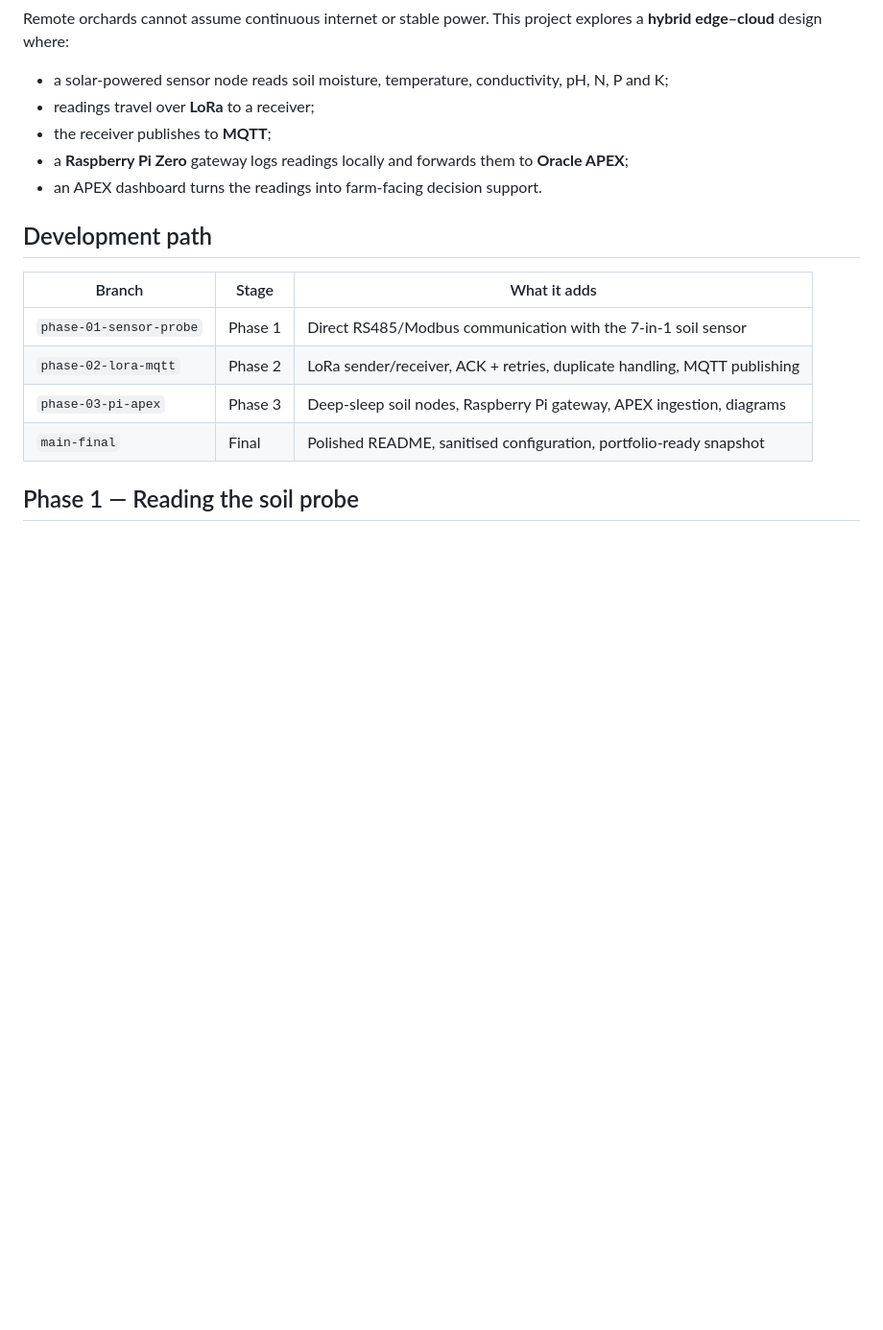
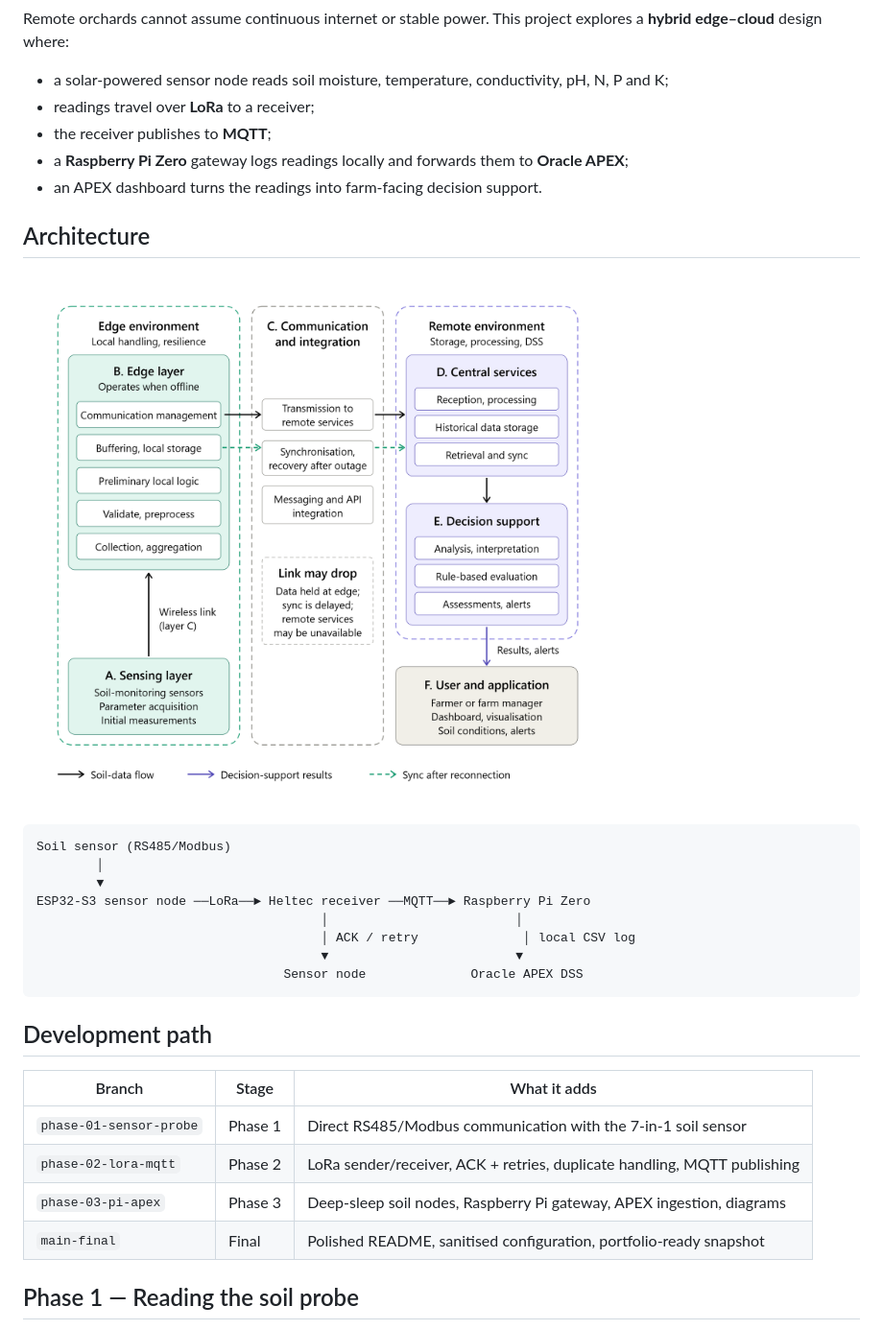
Before and after one commit to Gino-DM/orchard-soil-monitoring, a Markdown page: README.md, the part around one of its changes. Shown at 96% size. Drawn GitHub-style; pictures changed too: docs/diagrams/architecture-white.png (added); blank space fills up the shorter version.

````diff
--- a/README.md
+++ b/README.md
@@ -14,6 +14,21 @@ Remote orchards cannot assume continuous internet or stable power. This project
 - a **Raspberry Pi Zero** gateway logs readings locally and forwards them to **Oracle APEX**;
 - an APEX dashboard turns the readings into farm-facing decision support.
 
+## Architecture
+
+![Hybrid edge–cloud soil monitoring architecture](docs/diagrams/architecture-white.png)
+
+```text
+Soil sensor (RS485/Modbus)
+        │
+        ▼
+ESP32-S3 sensor node ──LoRa──► Heltec receiver ──MQTT──► Raspberry Pi Zero
+                                      │                         │
+                                      │ ACK / retry              │ local CSV log
+                                      ▼                         ▼
+                                 Sensor node              Oracle APEX DSS
+```
+
 ## Development path
 
 | Branch | Stage | What it adds |
````
Also changed, not shown: other parts of README.md (+28 -9 lines), docs/diagrams/architecture.png (added), docs/diagrams/lora-transmitter.png (added), 3 other files.
